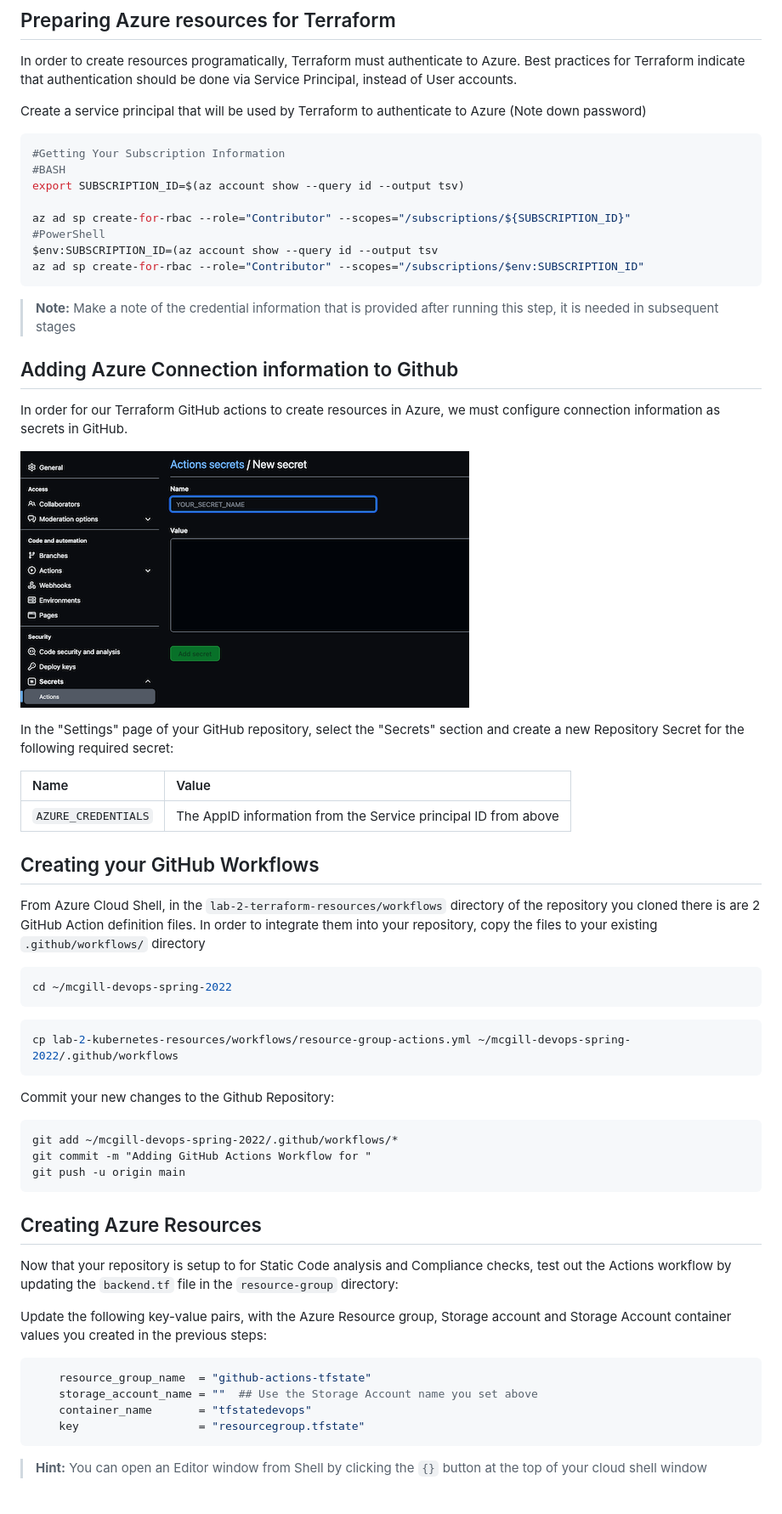
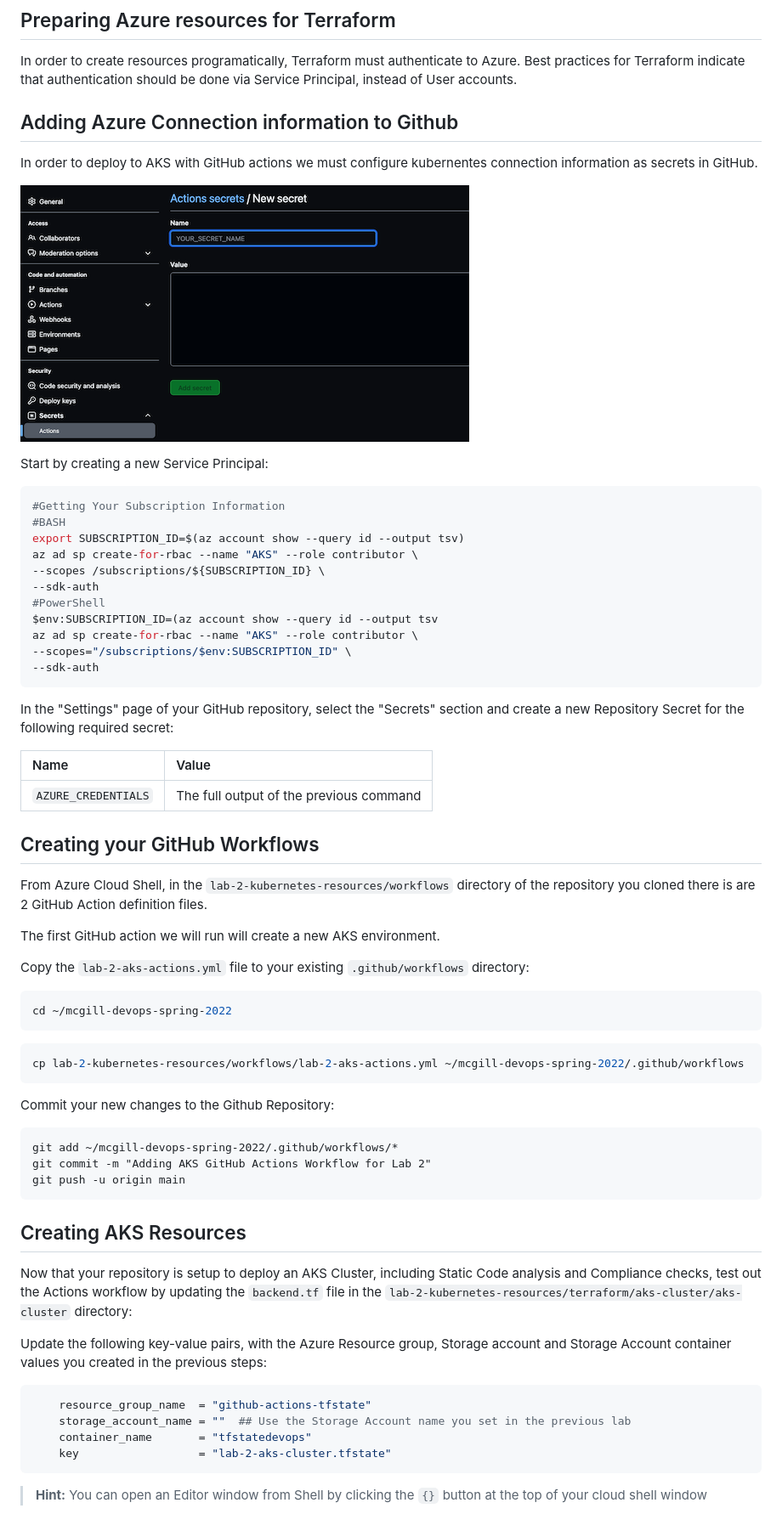
Before and after one commit to trailultra/mcgill-devops-spring-2022, a Markdown page: lab-2-kubernetes-resources/README.MD, the part around the change printed below. Shown: that part at 85% size. GitHub-like rendering.

````diff
--- a/lab-2-kubernetes-resources/README.MD
+++ b/lab-2-kubernetes-resources/README.MD
@@ -45,66 +44,71 @@ We will also use the HashiCorp Terraform Github Actions plugins to deploy Azure
 
 In order to create resources programatically, Terraform must authenticate to Azure. Best practices for Terraform indicate that authentication should be done via Service Principal, instead of User accounts.
 
-Create a service principal that will be used by Terraform to authenticate to Azure (Note down password)
+## Adding Azure Connection information to Github
+
+In order to deploy to AKS with GitHub actions we must configure kubernentes connection information as secrets in GitHub.
+
+![GitHub Secrets](../assets/lab-1/github-secrets.png)
+
+Start by creating a new Service Principal:
 
 ```shell
 #Getting Your Subscription Information
 #BASH
 export SUBSCRIPTION_ID=$(az account show --query id --output tsv)
-
-az ad sp create-for-rbac --role="Contributor" --scopes="/subscriptions/${SUBSCRIPTION_ID}"
+az ad sp create-for-rbac --name "AKS" --role contributor \
+--scopes /subscriptions/${SUBSCRIPTION_ID} \
+--sdk-auth
 #PowerShell
 $env:SUBSCRIPTION_ID=(az account show --query id --output tsv
-az ad sp create-for-rbac --role="Contributor" --scopes="/subscriptions/$env:SUBSCRIPTION_ID"
+az ad sp create-for-rbac --name "AKS" --role contributor \
+--scopes="/subscriptions/$env:SUBSCRIPTION_ID" \
+--sdk-auth
 ```
->**Note:** Make a note of the credential information that is provided after running this step, it is needed in subsequent stages
-
-## Adding Azure Connection information to Github
-
-In order for our Terraform GitHub actions to create resources in Azure, we must configure connection information as secrets in GitHub.
-
-![GitHub Secrets](../assets/lab-1/github-secrets.png)
-
 
 In the "Settings" page of your GitHub repository, select the "Secrets" section and create a new Repository Secret for the following required secret:
 
 
 | Name | Value|
 |:-|:-|
-|`AZURE_CREDENTIALS`| The AppID information from the Service principal ID from above|
+|`AZURE_CREDENTIALS`| The full output of the previous command|
 
 
 ## Creating your GitHub Workflows
 
-From Azure Cloud Shell, in the `lab-2-terraform-resources/workflows` directory of the repository you cloned there is are 2 GitHub Action definition files. In order to integrate them into your repository, copy the files to your existing `.github/workflows/` directory
+From Azure Cloud Shell, in the `lab-2-kubernetes-resources/workflows` directory of the repository you cloned there is are 2 GitHub Action definition files.
+
+The first GitHub action we will run will create a new AKS environment.
+
+Copy the `lab-2-aks-actions.yml` file to your existing `.github/workflows` directory:
 
 ```shell
 cd ~/mcgill-devops-spring-2022
 ```
 
 ```shell
-cp lab-2-kubernetes-resources/workflows/resource-group-actions.yml ~/mcgill-devops-spring-2022/.github/workflows
+cp lab-2-kubernetes-resources/workflows/lab-2-aks-actions.yml ~/mcgill-devops-spring-2022/.github/workflows
 ```
 
 Commit your new changes to the Github Repository:
 
 ```
 git add ~/mcgill-devops-spring-2022/.github/workflows/*
-git commit -m "Adding GitHub Actions Workflow for "
+git commit -m "Adding AKS GitHub Actions Workflow for Lab 2"
 git push -u origin main
 ```
 
-## Creating Azure Resources
+## Creating AKS Resources
 
-Now that your repository is setup to for Static Code analysis and Compliance checks, test out the Actions workflow by updating the `backend.tf` file in the `resource-group` directory:
+Now that your repository is setup to deploy an AKS Cluster, including Static Code analysis and Compliance checks, test out the Actions workflow by updating the `backend.tf` file in the `lab-2-kubernetes-resources/terraform/aks-cluster/aks-cluster` directory:
 
 Update the following key-value pairs, with the Azure Resource group, Storage account and Storage Account container values you created in the previous steps:
 
 ```shell
     resource_group_name  = "github-actions-tfstate"
-    storage_account_name = ""  ## Use the Storage Account name you set above
+    storage_account_name = ""  ## Use the Storage Account name you set in the previous lab
     container_name       = "tfstatedevops"
-    key                  = "resourcegroup.tfstate"
+    key                  = "lab-2-aks-cluster.tfstate"
 ```
 >**Hint:** You can open an Editor window from Shell by clicking the `{}` button at the top of your cloud shell window
 
````
Also changed, not shown: other parts of lab-2-kubernetes-resources/README.MD (+51 -42 lines), assets/lab-2/package-settings.png (added), assets/lab-2/packages-page.png (added), assets/lab-2/profile-page.png (added), 1 other file.
